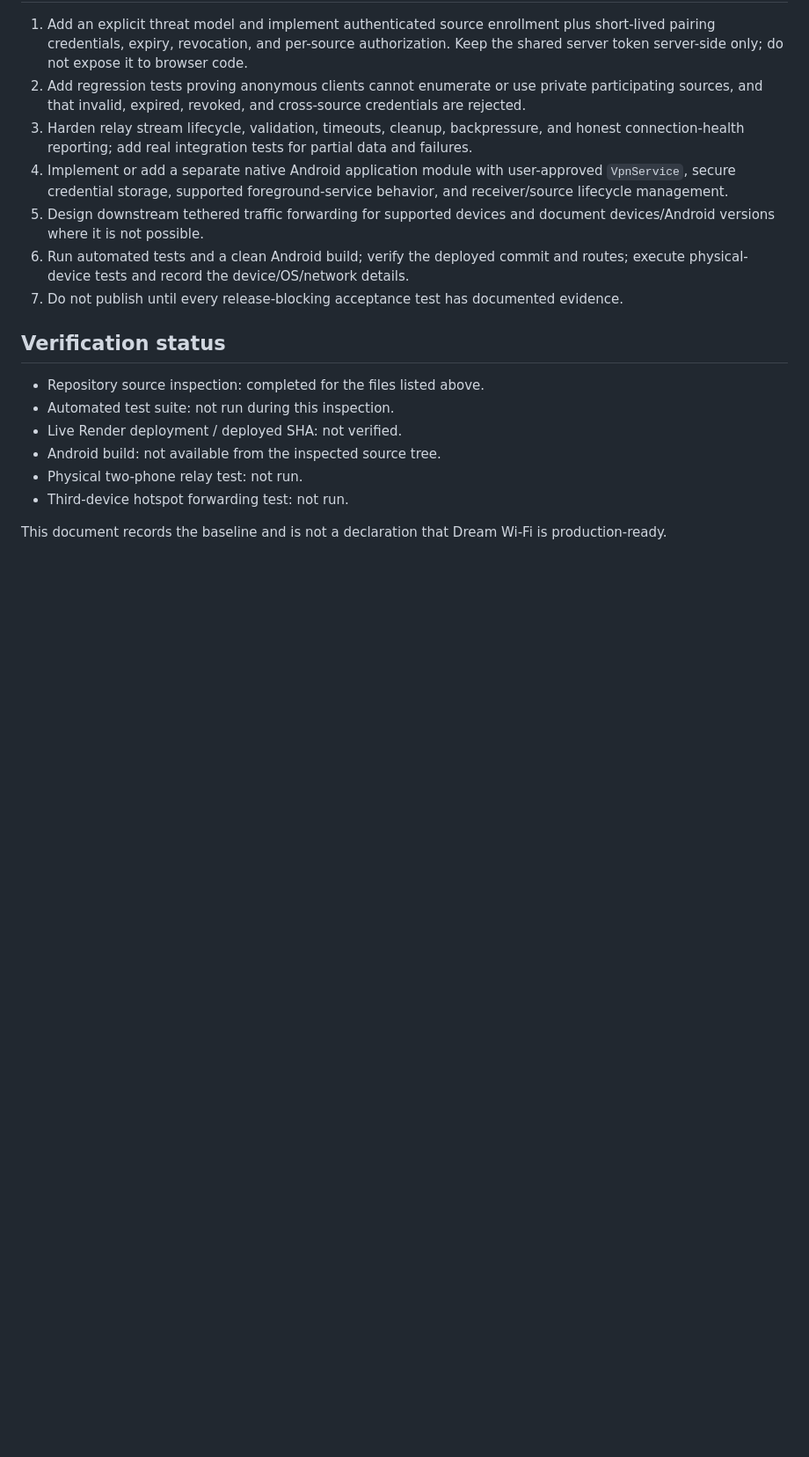
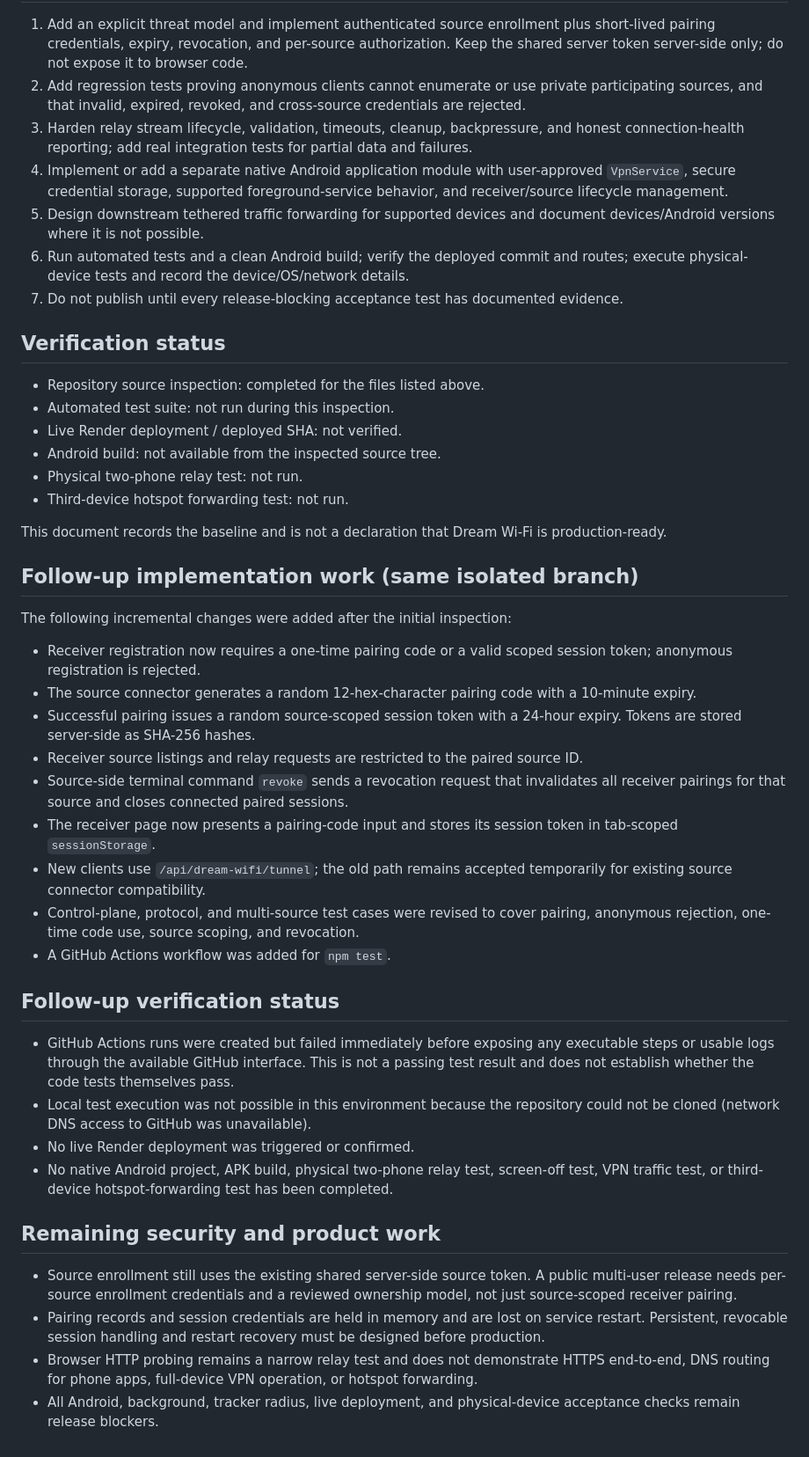
Before and after one commit to mjnr0477/dream-wifi-live, a Markdown page: docs/BASELINE-AUDIT-2026-10-23.md, the part around the change. Shown at 88% size. Drawn GitHub-style; blank space fills up the shorter version.

Commit message:
docs: update Dream Wi-Fi audit with pairing work and verification blockers

```diff
--- a/docs/BASELINE-AUDIT-2026-10-23.md
+++ b/docs/BASELINE-AUDIT-2026-10-23.md
@@ -62,3 +62,32 @@ This inspection did not execute `npm test`, inspect live Render logs, confirm th
 - Third-device hotspot forwarding test: not run.
 
 This document records the baseline and is not a declaration that Dream Wi-Fi is production-ready.
+
+
+## Follow-up implementation work (same isolated branch)
+
+The following incremental changes were added after the initial inspection:
+
+- Receiver registration now requires a one-time pairing code or a valid scoped session token; anonymous registration is rejected.
+- The source connector generates a random 12-hex-character pairing code with a 10-minute expiry.
+- Successful pairing issues a random source-scoped session token with a 24-hour expiry. Tokens are stored server-side as SHA-256 hashes.
+- Receiver source listings and relay requests are restricted to the paired source ID.
+- Source-side terminal command `revoke` sends a revocation request that invalidates all receiver pairings for that source and closes connected paired sessions.
+- The receiver page now presents a pairing-code input and stores its session token in tab-scoped `sessionStorage`.
+- New clients use `/api/dream-wifi/tunnel`; the old path remains accepted temporarily for existing source connector compatibility.
+- Control-plane, protocol, and multi-source test cases were revised to cover pairing, anonymous rejection, one-time code use, source scoping, and revocation.
+- A GitHub Actions workflow was added for `npm test`.
+
+## Follow-up verification status
+
+- GitHub Actions runs were created but failed immediately before exposing any executable steps or usable logs through the available GitHub interface. This is not a passing test result and does not establish whether the code tests themselves pass.
+- Local test execution was not possible in this environment because the repository could not be cloned (network DNS access to GitHub was unavailable).
+- No live Render deployment was triggered or confirmed.
+- No native Android project, APK build, physical two-phone relay test, screen-off test, VPN traffic test, or third-device hotspot-forwarding test has been completed.
+
+## Remaining security and product work
+
+- Source enrollment still uses the existing shared server-side source token. A public multi-user release needs per-source enrollment credentials and a reviewed ownership model, not just source-scoped receiver pairing.
+- Pairing records and session credentials are held in memory and are lost on service restart. Persistent, revocable session handling and restart recovery must be designed before production.
+- Browser HTTP probing remains a narrow relay test and does not demonstrate HTTPS end-to-end, DNS routing for phone apps, full-device VPN operation, or hotspot forwarding.
+- All Android, background, tracker radius, live deployment, and physical-device acceptance checks remain release blockers.
```
